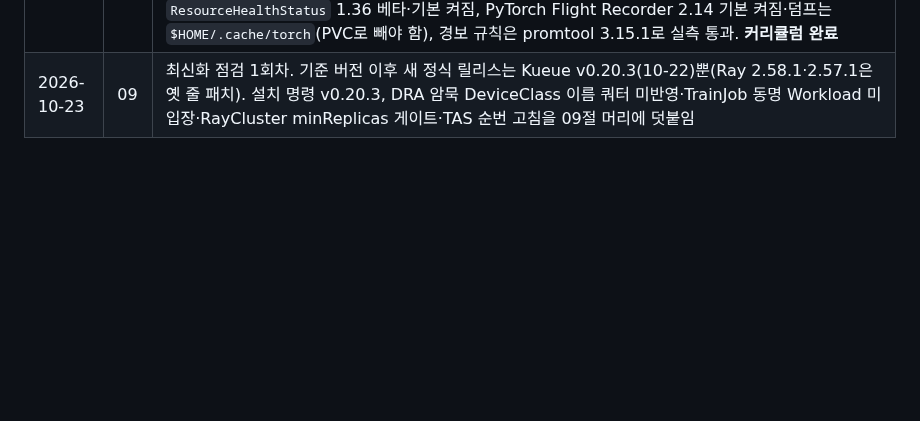
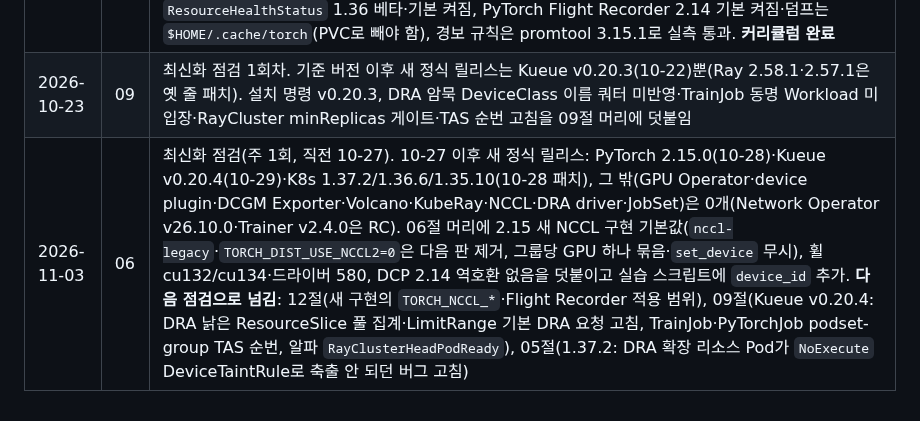
Before and after one commit to kjin17/k8s_study, a Markdown page: gpu/CURRICULUM.md, the part around the change. Drawn GitHub-style; blank space fills up the shorter version.

```diff
--- a/gpu/CURRICULUM.md
+++ b/gpu/CURRICULUM.md
@@ -99,3 +99,4 @@
 | 2026-10-21 | 11 | K8s 1.37·device plugin v0.20.1·NCCL 2.32.3·PyTorch 2.14 기준, 정렬 할당(go-gpuallocator 분할 점수)은 통 GPU일 때만(time-slicing·MIG는 꺼짐), Topology Manager 거절 Pod는 재배치 없음, `torchrun --numa-binding`은 cpuset과 교집합이 비면 즉시 실패·numactl 필요, 기본 스케줄러 TAS는 1.37에서도 알파(`schedulingConstraints.topology` 1개) |
 | 2026-10-22 | 12 | DCGM Exporter 4.8.4(DCGM 4.6.1)·GPU Operator v26.7.2·device plugin v0.20.1·K8s 1.37·PyTorch 2.14 기준, 기본 CSV에 ECC·스로틀링·NVLink 오류·SM_ACTIVE 없음, `XID_ERRORS`는 마지막 번호 게이지(건수는 opt-in `DCGM_EXP_XID_ERRORS_COUNT`), device plugin은 XID 13·31·43·45·68·109를 무시하고 Unhealthy에서 복구 경로 없음(plugin 재시작 필요), `ResourceHealthStatus` 1.36 베타·기본 켜짐, PyTorch Flight Recorder 2.14 기본 켜짐·덤프는 `$HOME/.cache/torch`(PVC로 빼야 함), 경보 규칙은 promtool 3.15.1로 실측 통과. **커리큘럼 완료** |
 | 2026-10-23 | 09 | 최신화 점검 1회차. 기준 버전 이후 새 정식 릴리스는 Kueue v0.20.3(10-22)뿐(Ray 2.58.1·2.57.1은 옛 줄 패치). 설치 명령 v0.20.3, DRA 암묵 DeviceClass 이름 쿼터 미반영·TrainJob 동명 Workload 미입장·RayCluster minReplicas 게이트·TAS 순번 고침을 09절 머리에 덧붙임 |
+| 2026-11-03 | 06 | 최신화 점검(주 1회, 직전 10-27). 10-27 이후 새 정식 릴리스: PyTorch 2.15.0(10-28)·Kueue v0.20.4(10-29)·K8s 1.37.2/1.36.6/1.35.10(10-28 패치), 그 밖(GPU Operator·device plugin·DCGM Exporter·Volcano·KubeRay·NCCL·DRA driver·JobSet)은 0개(Network Operator v26.10.0·Trainer v2.4.0은 RC). 06절 머리에 2.15 새 NCCL 구현 기본값(`nccl-legacy`·`TORCH_DIST_USE_NCCL2=0`은 다음 판 제거, 그룹당 GPU 하나 묶음·`set_device` 무시), 휠 cu132/cu134·드라이버 580, DCP 2.14 역호환 없음을 덧붙이고 실습 스크립트에 `device_id` 추가. **다음 점검으로 넘김**: 12절(새 구현의 `TORCH_NCCL_*`·Flight Recorder 적용 범위), 09절(Kueue v0.20.4: DRA 낡은 ResourceSlice 풀 집계·LimitRange 기본 DRA 요청 고침, TrainJob·PyTorchJob podset-group TAS 순번, 알파 `RayClusterHeadPodReady`), 05절(1.37.2: DRA 확장 리소스 Pod가 `NoExecute` DeviceTaintRule로 축출 안 되던 버그 고침) |
```
Also changed, not shown: gpu/06-multinode-ddp-basics.md (+13 -2 lines).
